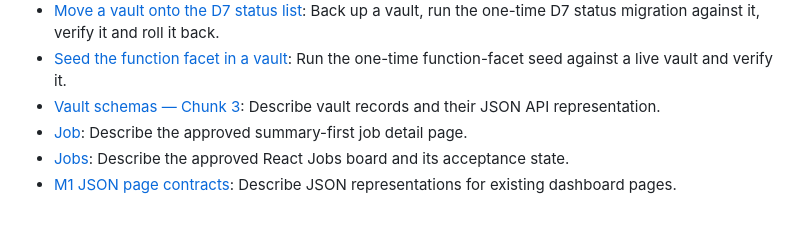
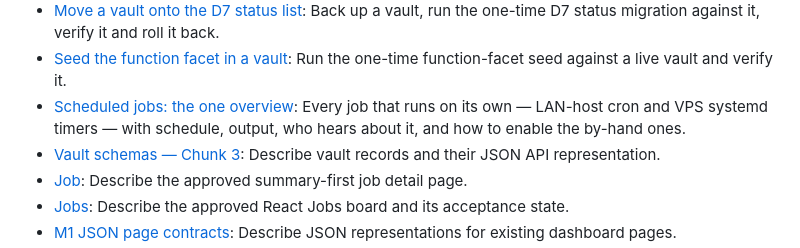
Before and after one commit to jozzian-agent/careeros-work-copy, a Markdown page: docs/index.md, the part around the change. GitHub-like rendering; blank space fills up the shorter version.

```diff
--- a/docs/index.md
+++ b/docs/index.md
@@ -27,6 +27,7 @@ timestamp: 2026-10-15
 - [Give a vault's jobs their coded value records](runbooks/migrate-job-value-records.md): Back up a vault, run the CAREER-57 classification migration against it, verify it, roll it back, and know what the second step still owes.
 - [Move a vault onto the D7 status list](runbooks/migrate-board-d7.md): Back up a vault, run the one-time D7 status migration against it, verify it and roll it back.
 - [Seed the function facet in a vault](runbooks/seed-function-facet.md): Run the one-time function-facet seed against a live vault and verify it.
+- [Scheduled jobs: the one overview](runbooks/scheduled-jobs.md): Every job that runs on its own — LAN-host cron and VPS systemd timers — with schedule, output, who hears about it, and how to enable the by-hand ones.
 - [Vault schemas — Chunk 3](schemas.md): Describe vault records and their JSON API representation.
 - [Job](surfaces/job.md): Describe the approved summary-first job detail page.
 - [Jobs](surfaces/jobs.md): Describe the approved React Jobs board and its acceptance state.
```
Also changed, not shown: docs/runbooks/scheduled-jobs.md (added, +73 -0 lines).
